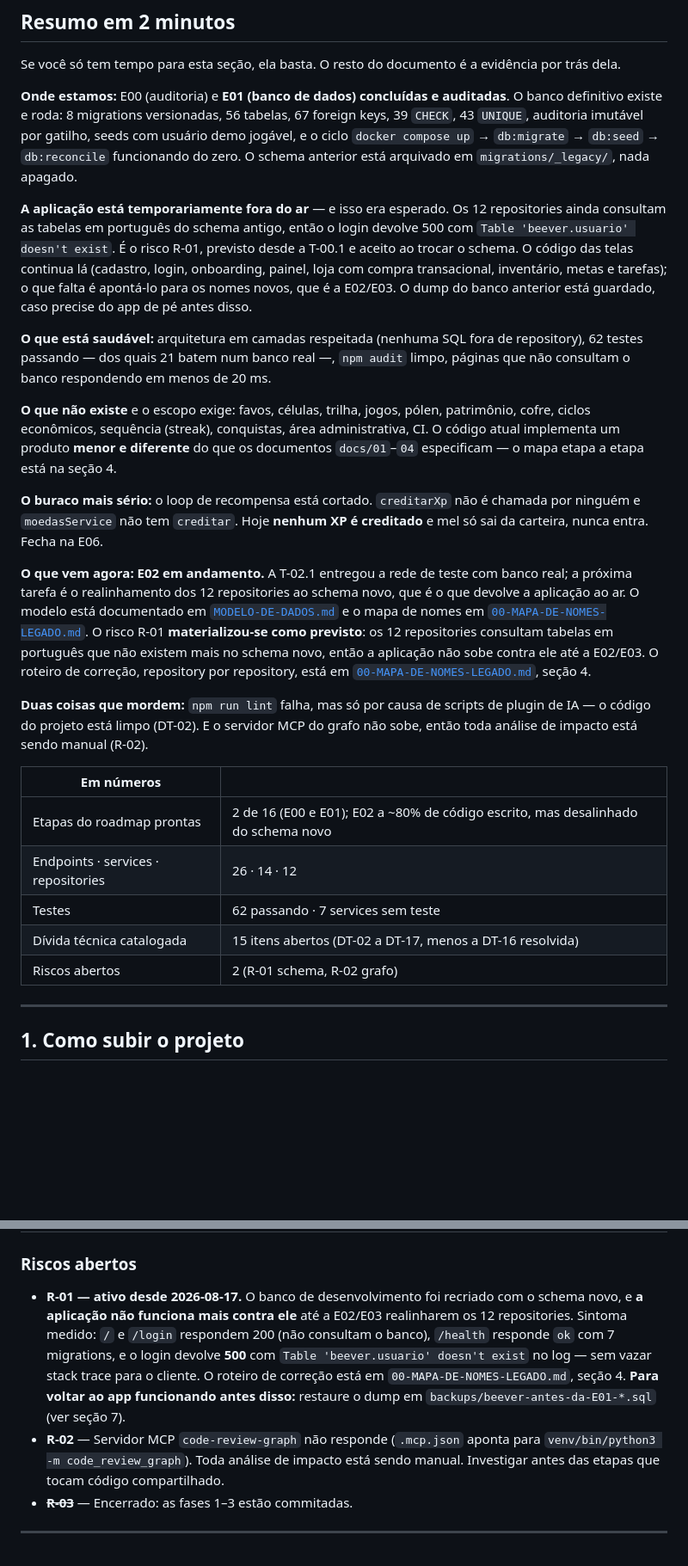
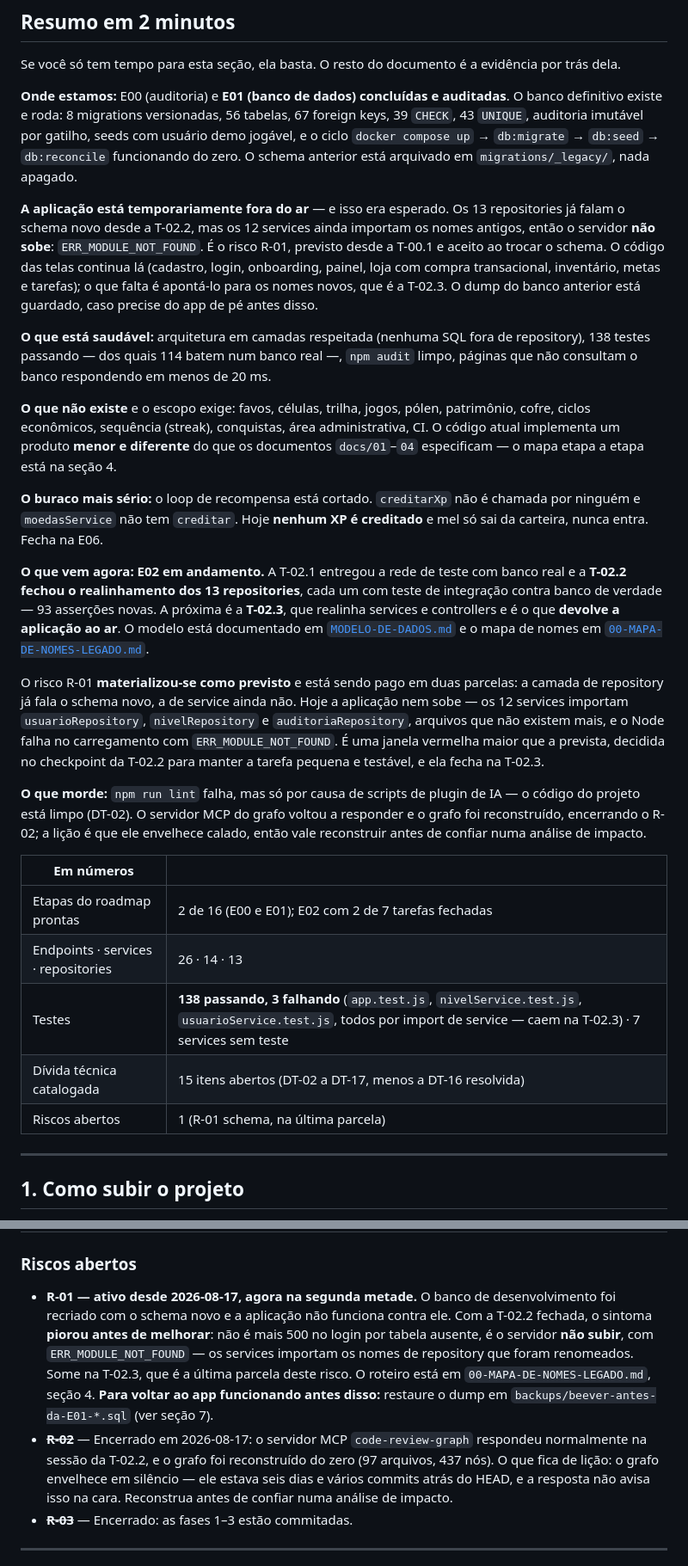
Before and after one commit to Razawaky/Beever, a Markdown page: docs/ESTADO-DO-PROJETO.md, 2 parts joined by grey strips. Shown at 86% size. Rendered like a GitHub page; blank space fills up the shorter version.

```diff
--- a/docs/ESTADO-DO-PROJETO.md
+++ b/docs/ESTADO-DO-PROJETO.md
@@ -37,17 +37,17 @@ gatilho, seeds com usuário demo jogável, e o ciclo `docker compose up` →
 `db:migrate` → `db:seed` → `db:reconcile` funcionando do zero. O schema anterior
 está arquivado em `migrations/_legacy/`, nada apagado.
 
-**A aplicação está temporariamente fora do ar** — e isso era esperado. Os 12
-repositories ainda consultam as tabelas em português do schema antigo, então o
-login devolve 500 com `Table 'beever.usuario' doesn't exist`. É o risco R-01,
-previsto desde a T-00.1 e aceito ao trocar o schema. O código das telas continua
-lá (cadastro, login, onboarding, painel, loja com compra transacional,
-inventário, metas e tarefas); o que falta é apontá-lo para os nomes novos, que é
-a E02/E03. O dump do banco anterior está guardado, caso precise do app de pé
-antes disso.
+**A aplicação está temporariamente fora do ar** — e isso era esperado. Os 13
+repositories já falam o schema novo desde a T-02.2, mas os 12 services ainda
+importam os nomes antigos, então o servidor **não sobe**:
+`ERR_MODULE_NOT_FOUND`. É o risco R-01, previsto desde a T-00.1 e aceito ao
+trocar o schema. O código das telas continua lá (cadastro, login, onboarding,
+painel, loja com compra transacional, inventário, metas e tarefas); o que falta
+é apontá-lo para os nomes novos, que é a T-02.3. O dump do banco anterior está
+guardado, caso precise do app de pé antes disso.
 
 **O que está saudável:** arquitetura em camadas respeitada (nenhuma SQL fora de
-repository), 62 testes passando — dos quais 21 batem num banco real —, `npm
+repository), 138 testes passando — dos quais 114 batem num banco real —, `npm
 audit` limpo, páginas que não consultam o banco respondendo em menos de 20 ms.
 
 **O que não existe** e o escopo exige: favos, células, trilha, jogos, pólen,
@@ -61,26 +61,34 @@ chamada por ninguém e `moedasService` não tem `creditar`. Hoje **nenhum XP é
 creditado** e mel só sai da carteira, nunca entra. Fecha na E06.
 
 **O que vem agora:** **E02 em andamento.** A T-02.1 entregou a rede de teste com
-banco real; a próxima tarefa é o realinhamento dos 12 repositories ao schema
-novo, que é o que devolve a aplicação ao ar. O modelo
-está documentado em [`MODELO-DE-DADOS.md`](MODELO-DE-DADOS.md) e o mapa de nomes
-em [`00-MAPA-DE-NOMES-LEGADO.md`](00-MAPA-DE-NOMES-LEGADO.md). O risco R-01
-**materializou-se como previsto**: os 12 repositories consultam tabelas em
-português que não existem mais no schema novo, então a aplicação não sobe contra
-ele até a E02/E03. O roteiro de correção, repository por repository, está em
-[`00-MAPA-DE-NOMES-LEGADO.md`](00-MAPA-DE-NOMES-LEGADO.md), seção 4.
+banco real e a **T-02.2 fechou o realinhamento dos 13 repositories**, cada um
+com teste de integração contra banco de verdade — 93 asserções novas. A próxima
+é a **T-02.3**, que realinha services e controllers e é o que **devolve a
+aplicação ao ar**. O modelo está documentado em
+[`MODELO-DE-DADOS.md`](MODELO-DE-DADOS.md) e o mapa de nomes em
+[`00-MAPA-DE-NOMES-LEGADO.md`](00-MAPA-DE-NOMES-LEGADO.md).
 
-**Duas coisas que mordem:** `npm run lint` falha, mas só por causa de scripts de
-plugin de IA — o código do projeto está limpo (DT-02). E o servidor MCP do grafo
-não sobe, então toda análise de impacto está sendo manual (R-02).
+O risco R-01 **materializou-se como previsto** e está sendo pago em duas
+parcelas: a camada de repository já fala o schema novo, a de service ainda não.
+Hoje a aplicação nem sobe — os 12 services importam `usuarioRepository`,
+`nivelRepository` e `auditoriaRepository`, arquivos que não existem mais, e o
+Node falha no carregamento com `ERR_MODULE_NOT_FOUND`. É uma janela vermelha
+maior que a prevista, decidida no checkpoint da T-02.2 para manter a tarefa
+pequena e testável, e ela fecha na T-02.3.
+
+**O que morde:** `npm run lint` falha, mas só por causa de scripts de plugin de
+IA — o código do projeto está limpo (DT-02). O servidor MCP do grafo voltou a
+responder e o grafo foi reconstruído, encerrando o R-02; a lição é que ele
+envelhece calado, então vale reconstruir antes de confiar numa análise de
+impacto.
 
 | Em números | |
 |---|---|
-| Etapas do roadmap prontas | 2 de 16 (E00 e E01); E02 a ~80% de código escrito, mas desalinhado do schema novo |
-| Endpoints · services · repositories | 26 · 14 · 12 |
-| Testes | 62 passando · 7 services sem teste |
+| Etapas do roadmap prontas | 2 de 16 (E00 e E01); E02 com 2 de 7 tarefas fechadas |
+| Endpoints · services · repositories | 26 · 14 · 13 |
+| Testes | **138 passando, 3 falhando** (`app.test.js`, `nivelService.test.js`, `usuarioService.test.js`, todos por import de service — caem na T-02.3) · 7 services sem teste |
 | Dívida técnica catalogada | 15 itens abertos (DT-02 a DT-17, menos a DT-16 resolvida) |
-| Riscos abertos | 2 (R-01 schema, R-02 grafo) |
+| Riscos abertos | 1 (R-01 schema, na última parcela) |
 
 ---
 
@@ -265,18 +304,20 @@ Identificadores rastreiam os documentos da E00.
 
 ### Riscos abertos
 
-- **R-01 — ativo desde 2026-08-17.** O banco de desenvolvimento foi recriado com
-  o schema novo, e **a aplicação não funciona mais contra ele** até a E02/E03
-  realinharem os 12 repositories. Sintoma medido: `/` e `/login` respondem 200
-  (não consultam o banco), `/health` responde `ok` com 7 migrations, e o login
-  devolve **500** com `Table 'beever.usuario' doesn't exist` no log — sem vazar
-  stack trace para o cliente. O roteiro de correção está em
-  `00-MAPA-DE-NOMES-LEGADO.md`, seção 4.
+- **R-01 — ativo desde 2026-08-17, agora na segunda metade.** O banco de
+  desenvolvimento foi recriado com o schema novo e a aplicação não funciona
+  contra ele. Com a T-02.2 fechada, o sintoma **piorou antes de melhorar**: não
+  é mais 500 no login por tabela ausente, é o servidor **não subir**, com
+  `ERR_MODULE_NOT_FOUND` — os services importam os nomes de repository que
+  foram renomeados. Some na T-02.3, que é a última parcela deste risco. O
+  roteiro está em `00-MAPA-DE-NOMES-LEGADO.md`, seção 4.
   **Para voltar ao app funcionando antes disso:** restaure o dump em
   `backups/beever-antes-da-E01-*.sql` (ver seção 7).
-- **R-02** — Servidor MCP `code-review-graph` não responde (`.mcp.json` aponta
-  para `venv/bin/python3 -m code_review_graph`). Toda análise de impacto está
-  sendo manual. Investigar antes das etapas que tocam código compartilhado.
+- ~~**R-02**~~ — Encerrado em 2026-08-17: o servidor MCP `code-review-graph`
+  respondeu normalmente na sessão da T-02.2, e o grafo foi reconstruído do zero
+  (97 arquivos, 437 nós). O que fica de lição: o grafo envelhece em silêncio —
+  ele estava seis dias e vários commits atrás do HEAD, e a resposta não avisa
+  isso na cara. Reconstrua antes de confiar numa análise de impacto.
 - ~~**R-03**~~ — Encerrado: as fases 1–3 estão commitadas.
 
 ---
```
Also changed, not shown: other parts of docs/ESTADO-DO-PROJETO.md (+49 -9 lines), docs/02-ROADMAP-ETAPAS.md (+2 -2 lines).
